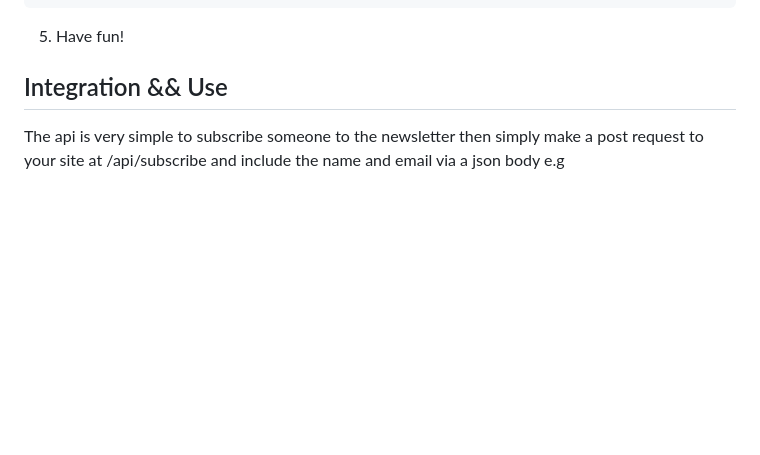
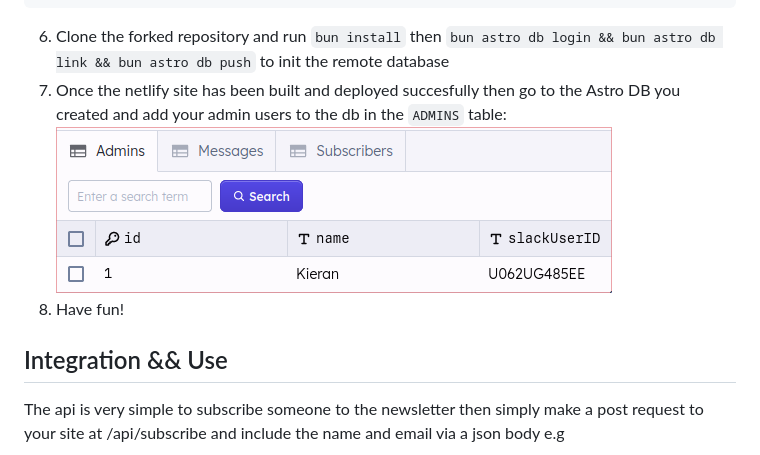
Before and after one commit to kcoderhtml/catapult-mailer, a Markdown page: README.md, the part around the change. GitHub-like rendering; pictures changed too: .github/images/admins-table.png (added); blank space fills up the shorter version.

Commit message:
feat: Add instructions for initializing remote database and adding admin users
This commit adds instructions to the README.md file for initializing the remote database and adding admin users. It provides step-by-step guidance on cloning the forked repository, installing dependencies, and running commands to initialize the remote database. Additionally, it includes a screenshot of the Astro DB ADMINS table for reference. These instructions enhance the usability of the project and help users get started quickly.

````diff
--- a/README.md
+++ b/README.md
@@ -49,7 +49,10 @@ SLACK_CLIENT_ID=xxxxxxxxxx.xxxxxxxxxxxxx
 SLACK_CLIENT_SECRET=55f7xxxxxxxxxxxxxxxxxxxxxxxxxxxx
 SLACK_SIGNING_SECRET=d597xxxxxxxxxxxxxxxxxxxxxxxxxxxx
 ```
-5. Have fun!
+6. Clone the forked repository and run `bun install` then `bun astro db login && bun astro db link && bun astro db push` to init the remote database
+7. Once the netlify site has been built and deployed succesfully then go to the Astro DB you created and add your admin users to the db in the `ADMINS` table:
+![Screenshot of Astro DB ADMINS Table](/.github/images/admins-table.png)
+8. Have fun!
 
 ## Integration && Use
 The api is very simple to subscribe someone to the newsletter then simply make a post request to your site at /api/subscribe and include the name and email via a json body e.g
````
